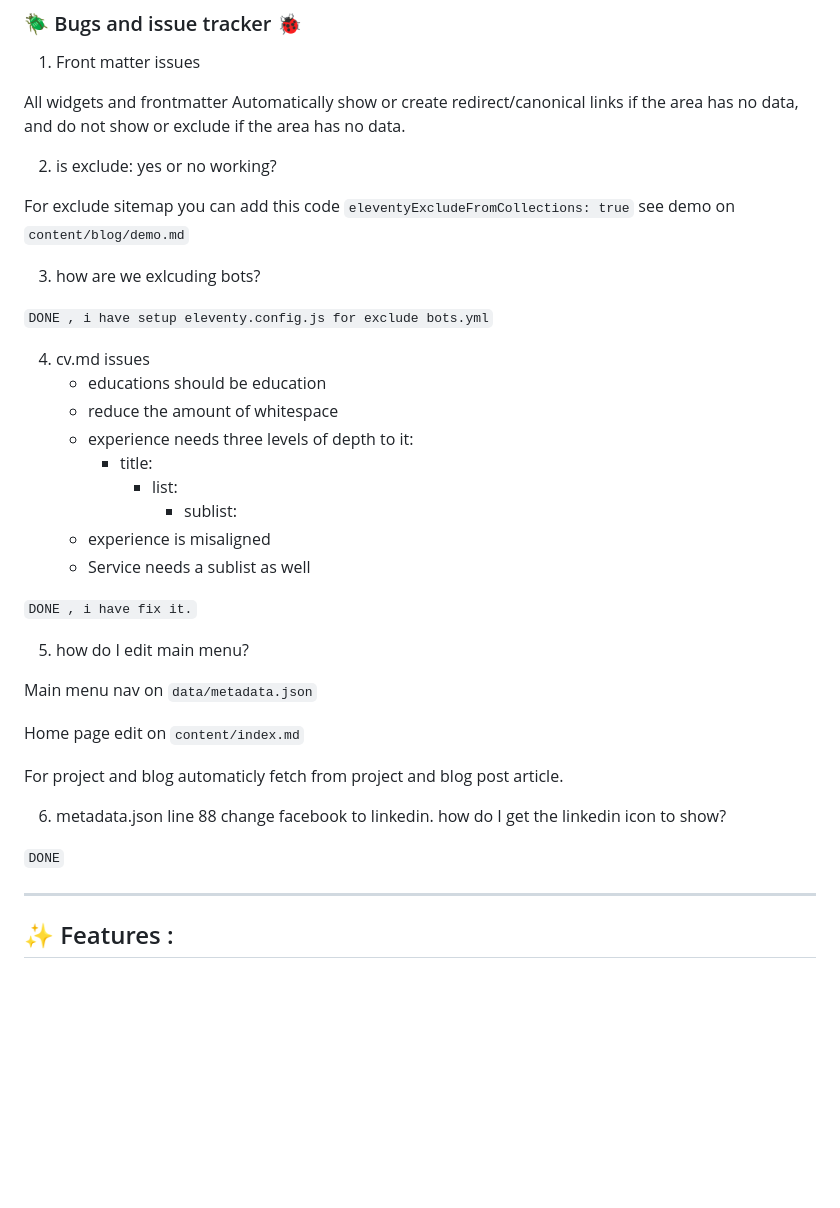
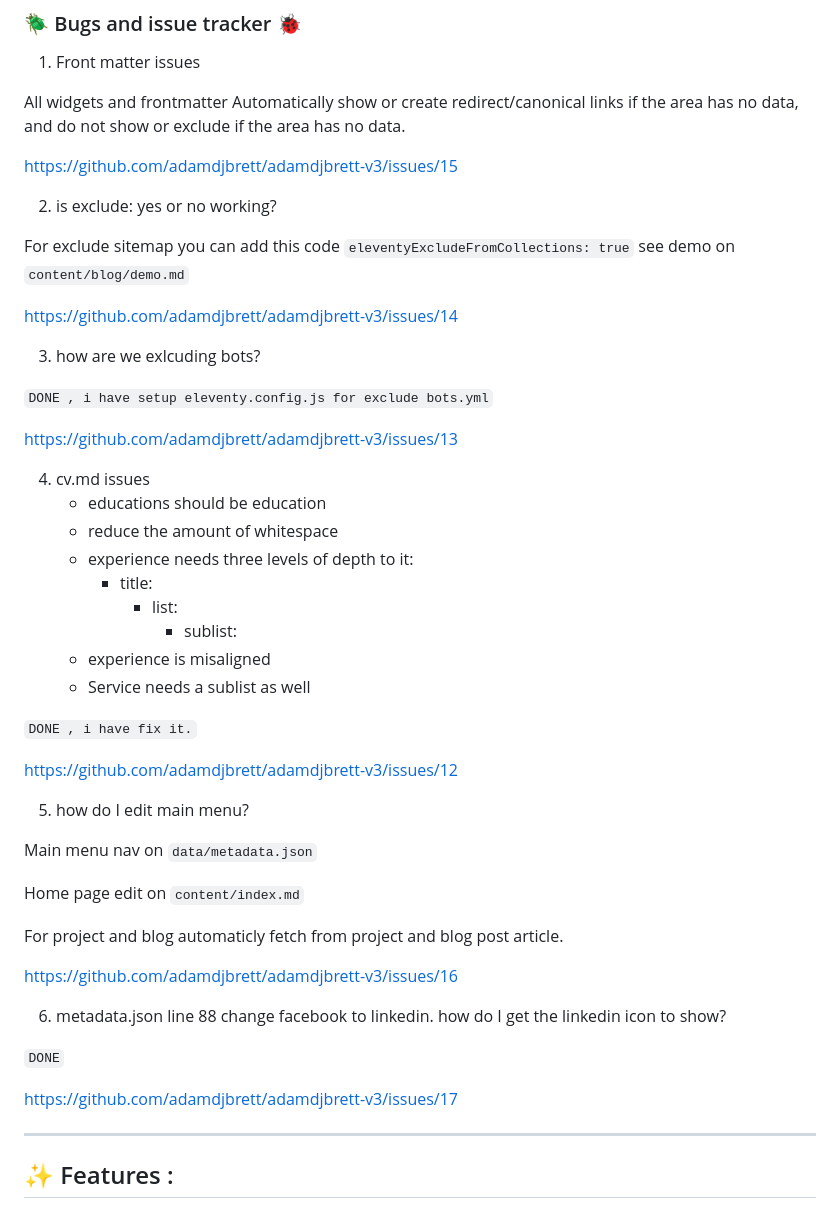
Before and after one commit to adamdjbrett/adamdjbrett-v3, a Markdown page: README.md, the part around the change. GitHub-like rendering; blank space fills up the shorter version.

```diff
--- a/README.md
+++ b/README.md
@@ -45,13 +45,19 @@ Blocking Bots `Done`
 
 All widgets and frontmatter Automatically show or create redirect/canonical links if the area has no data, and do not show or exclude if the area has no data.
 
+https://github.com/adamdjbrett/adamdjbrett-v3/issues/15
+
 2. is exclude: yes or no working?
 
 For exclude sitemap you can add this code `eleventyExcludeFromCollections: true` see demo on `content/blog/demo.md`
 
+https://github.com/adamdjbrett/adamdjbrett-v3/issues/14
+
 3. how are we exlcuding bots?
 
 `DONE , i have setup eleventy.config.js for exclude bots.yml`
+
+https://github.com/adamdjbrett/adamdjbrett-v3/issues/13
 
 4. cv.md issues
     - educations should be education
@@ -65,6 +71,8 @@ For exclude sitemap you can add this code `eleventyExcludeFromCollections: true`
 
 `DONE , i have fix it.`
 
+https://github.com/adamdjbrett/adamdjbrett-v3/issues/12
+
 5. how do I edit main menu?
 
 Main menu nav on `data/metadata.json`
@@ -73,9 +81,13 @@ Home page edit on `content/index.md`
 
 For project and blog automaticly fetch from project and blog post article.
 
+https://github.com/adamdjbrett/adamdjbrett-v3/issues/16
+
 6. metadata.json line 88 change facebook to linkedin. how do I get the linkedin icon to show?
 
 `DONE`
+
+https://github.com/adamdjbrett/adamdjbrett-v3/issues/17
 
 ---
 
```
